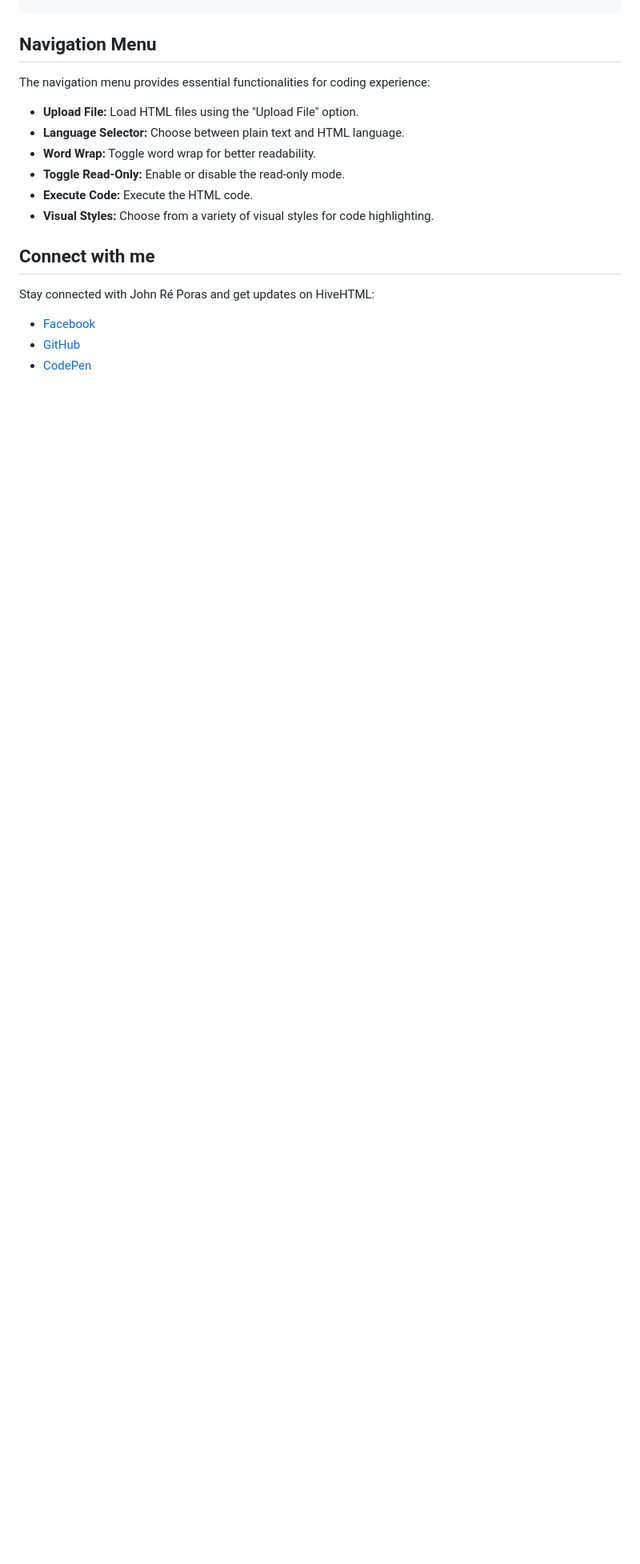
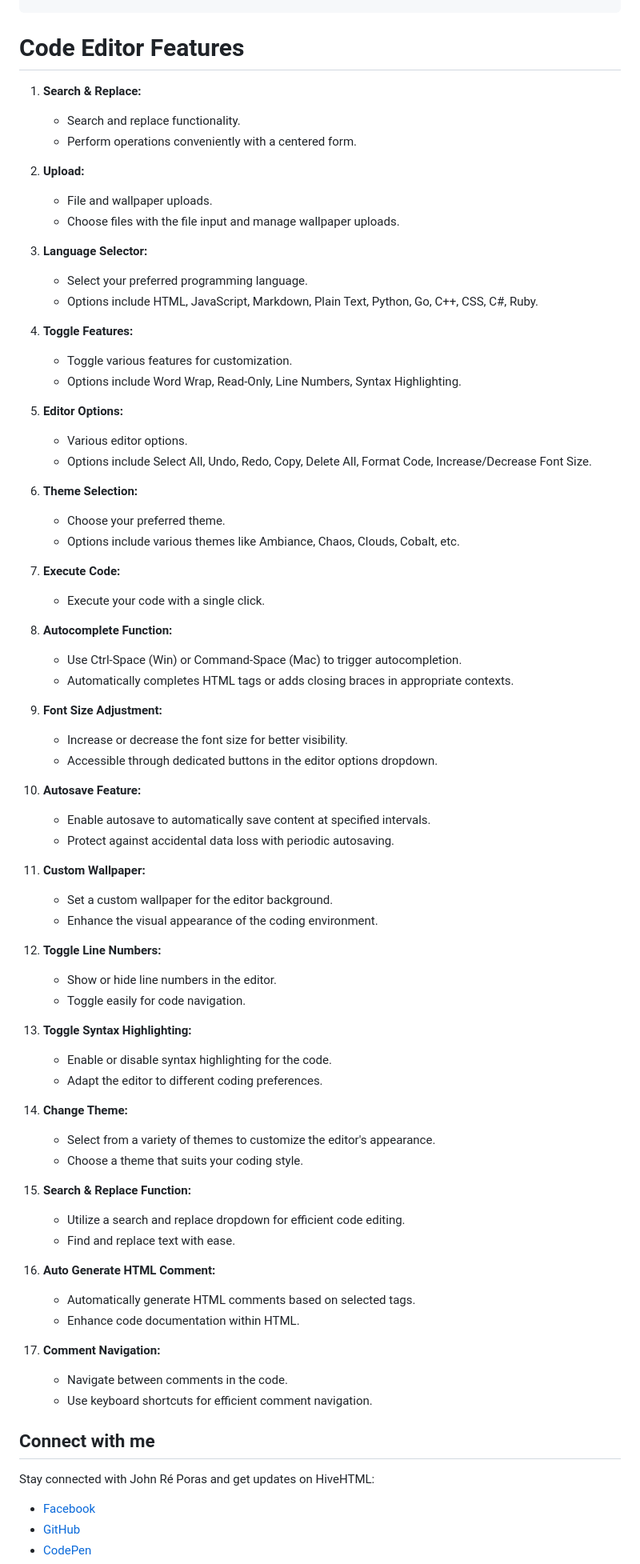
Before and after one commit to JohnDev19/HiveHTML, a Markdown page: README.md, the part around one of its changes. Shown at 80% size. Drawn GitHub-style; blank space fills up the shorter version.

````diff
--- a/README.md
+++ b/README.md
@@ -27,16 +26,74 @@ The above copyright notice and this permission notice shall be included in all c
 THE SOFTWARE IS PROVIDED "AS IS", WITHOUT WARRANTY OF ANY KIND, EXPRESS OR IMPLIED, INCLUDING BUT NOT LIMITED TO THE WARRANTIES OF MERCHANTABILITY, FITNESS FOR A PARTICULAR PURPOSE, AND NONINFRINGEMENT. IN NO EVENT SHALL THE AUTHORS OR COPYRIGHT HOLDERS BE LIABLE FOR ANY CLAIM, DAMAGES, OR OTHER LIABILITY, WHETHER IN AN ACTION OF CONTRACT, TORT, OR OTHERWISE, ARISING FROM, OUT OF, OR IN CONNECTION WITH THE SOFTWARE OR THE USE OR OTHER DEALINGS IN THE SOFTWARE.
 ```
 
-## Navigation Menu
+# Code Editor Features
 
-The navigation menu provides essential functionalities for coding experience:
+1. **Search & Replace:**
+   - Search and replace functionality.
+   - Perform operations conveniently with a centered form.
 
-- **Upload File:** Load HTML files using the "Upload File" option.
-- **Language Selector:** Choose between plain text and HTML language.
-- **Word Wrap:** Toggle word wrap for better readability.
-- **Toggle Read-Only:** Enable or disable the read-only mode.
-- **Execute Code:** Execute the HTML code.
-- **Visual Styles:** Choose from a variety of visual styles for code highlighting.
+2. **Upload:**
+   - File and wallpaper uploads.
+   - Choose files with the file input and manage wallpaper uploads.
+
+3. **Language Selector:**
+   - Select your preferred programming language.
+   - Options include HTML, JavaScript, Markdown, Plain Text, Python, Go, C++, CSS, C#, Ruby.
+
+4. **Toggle Features:**
+   - Toggle various features for customization.
+   - Options include Word Wrap, Read-Only, Line Numbers, Syntax Highlighting.
+
+5. **Editor Options:**
+   - Various editor options.
+   - Options include Select All, Undo, Redo, Copy, Delete All, Format Code, Increase/Decrease Font Size.
+
+6. **Theme Selection:**
+   - Choose your preferred theme.
+   - Options include various themes like Ambiance, Chaos, Clouds, Cobalt, etc.
+
+7. **Execute Code:**
+   - Execute your code with a single click.
+
+8. **Autocomplete Function:**
+   - Use Ctrl-Space (Win) or Command-Space (Mac) to trigger autocompletion.
+   - Automatically completes HTML tags or adds closing braces in appropriate contexts.
+
+9. **Font Size Adjustment:**
+    - Increase or decrease the font size for better visibility.
+    - Accessible through dedicated buttons in the editor options dropdown.
+
+10. **Autosave Feature:**
+    - Enable autosave to automatically save content at specified intervals.
+    - Protect against accidental data loss with periodic autosaving.
+
+11. **Custom Wallpaper:**
+    - Set a custom wallpaper for the editor background.
+    - Enhance the visual appearance of the coding environment.
+
+12. **Toggle Line Numbers:**
+    - Show or hide line numbers in the editor.
+    - Toggle easily for code navigation.
+
+13. **Toggle Syntax Highlighting:**
+    - Enable or disable syntax highlighting for the code.
+    - Adapt the editor to different coding preferences.
+
+14. **Change Theme:**
+    - Select from a variety of themes to customize the editor's appearance.
+    - Choose a theme that suits your coding style.
+
+15. **Search & Replace Function:**
+    - Utilize a search and replace dropdown for efficient code editing.
+    - Find and replace text with ease.
+
+16. **Auto Generate HTML Comment:**
+    - Automatically generate HTML comments based on selected tags.
+    - Enhance code documentation within HTML.
+
+17. **Comment Navigation:**
+    - Navigate between comments in the code.
+    - Use keyboard shortcuts for efficient comment navigation.
 
 ## Connect with me
 
````
Also changed, not shown: other parts of README.md (+2 -3 lines).
